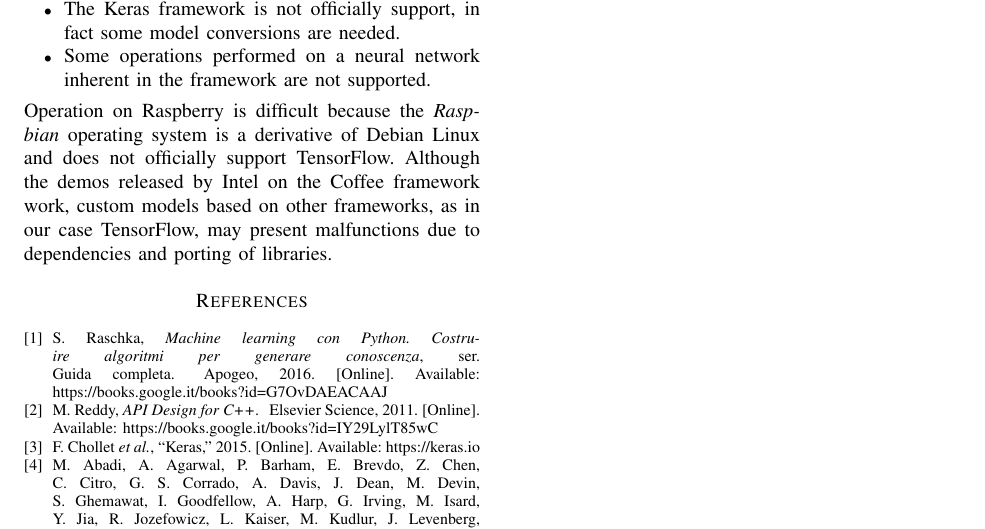
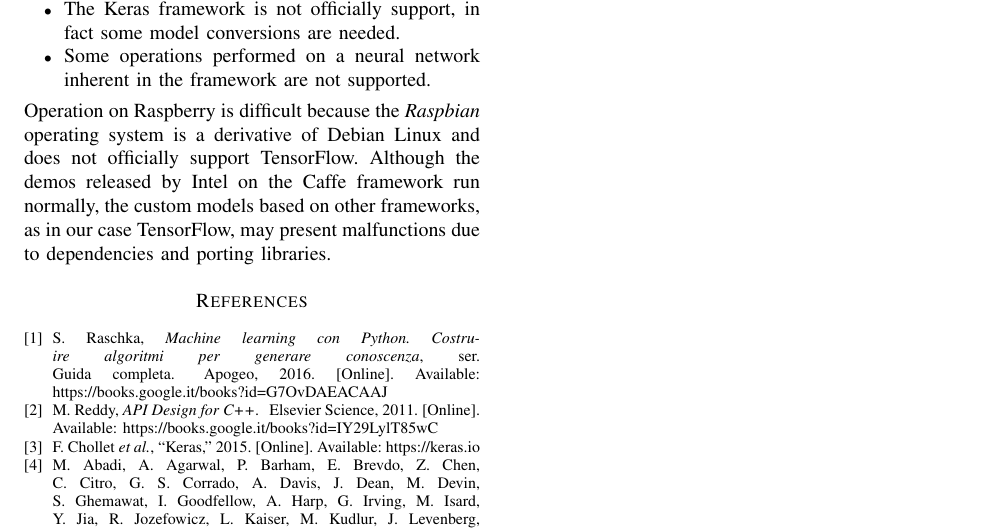
Before and after one commit to frank1789/NeuralNetworks, a LaTeX paper (Report/report.tex, which reads Report/conclusion.tex): part of page 10 of 10, cut so that both start at the same text. Compiled offline with pdfLaTeX; a missing font is replaced by an installed copy or a similar font; a LaTeX package or settings file that is missing is left out.

Commit message:
correction

```diff
--- a/Report/conclusion.tex
+++ b/Report/conclusion.tex
@@ -29,6 +29,6 @@ are not supported.
 \end{itemize}
 Operation on Raspberry is difficult because the \emph{Raspbian} operating system
 is a derivative of Debian Linux and does not officially support TensorFlow.
-Although the demos released by Intel on the Coffee framework work, custom
-models based on other frameworks, as in our case TensorFlow, may present
-malfunctions due to dependencies and porting of libraries.
+Although the demos released by Intel on the Caffe framework run normally, the
+custom models based on other frameworks, as in our case TensorFlow, may present
+malfunctions due to dependencies and porting libraries.
```
